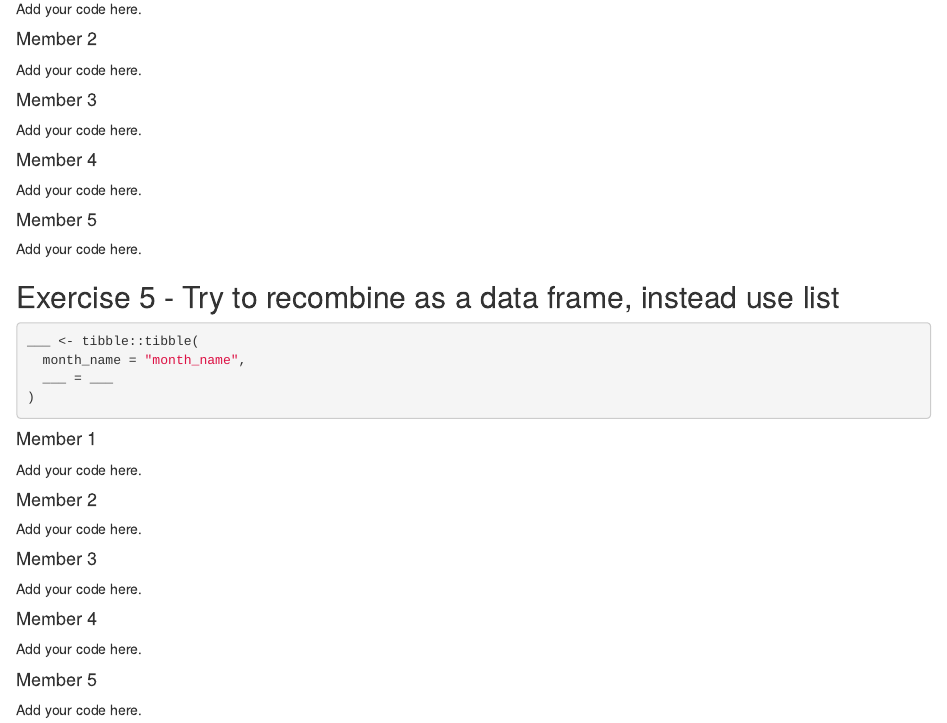
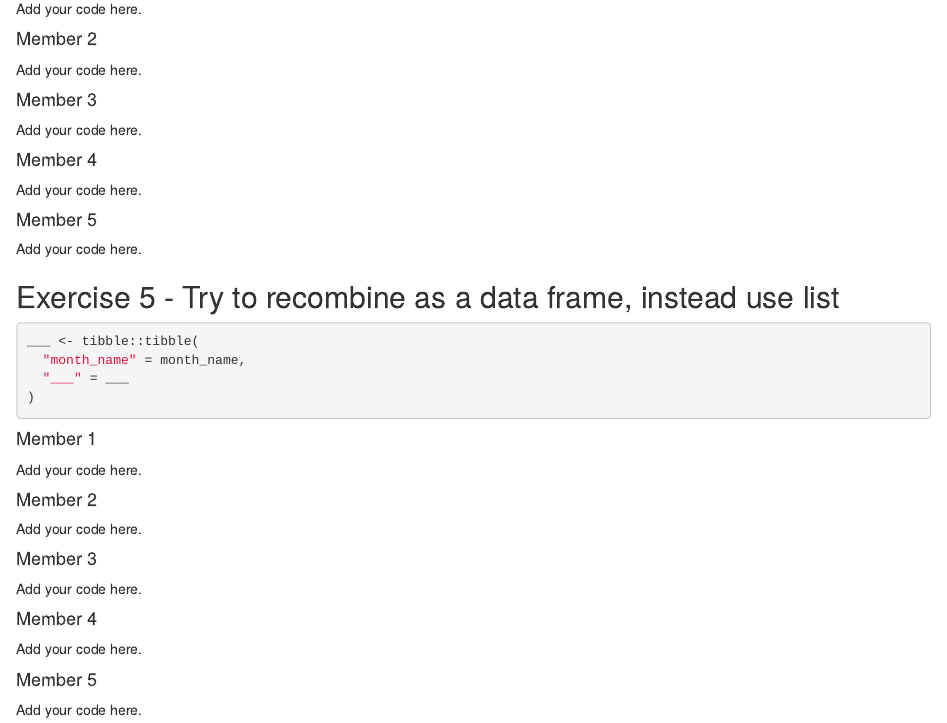
Before and after one commit to Data-Science-and-Statistics-in-EaES/unit-4-6-review-1-test, an R Markdown document (u4-u6-review-1-starter.Rmd): the page in a window 1100 px wide, from 1940 px down. Rendered offline with R 4.5, knitr and Pandoc, with nearby package versions.

Commit message:
fixed review 1 starter

````diff
--- a/u4-u6-review-1-starter.Rmd
+++ b/u4-u6-review-1-starter.Rmd
@@ -131,8 +131,8 @@ Add your code here.
 
 ```{r try-merge-vectors, eval = F}
 ___ <- tibble::tibble(
-  month_name = "month_name",
-  ___ = ___
+  "month_name" = month_name,
+  "___" = ___
 )
 ```
 
````
